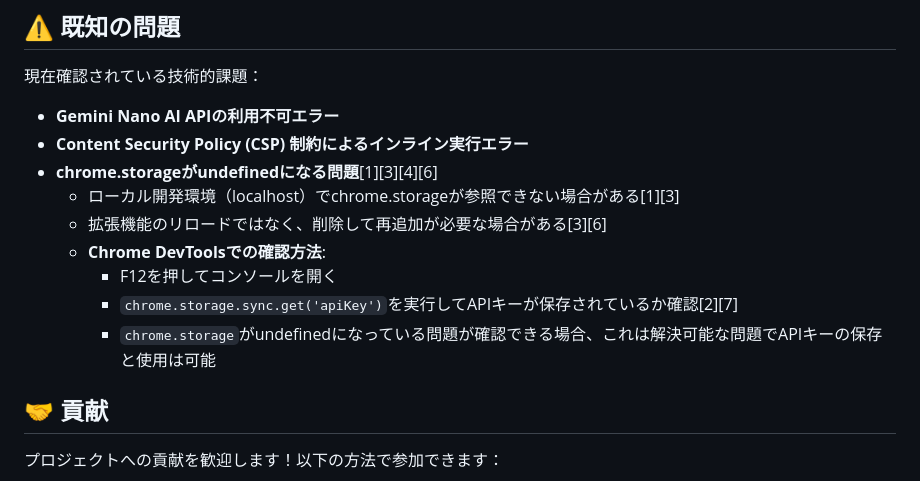
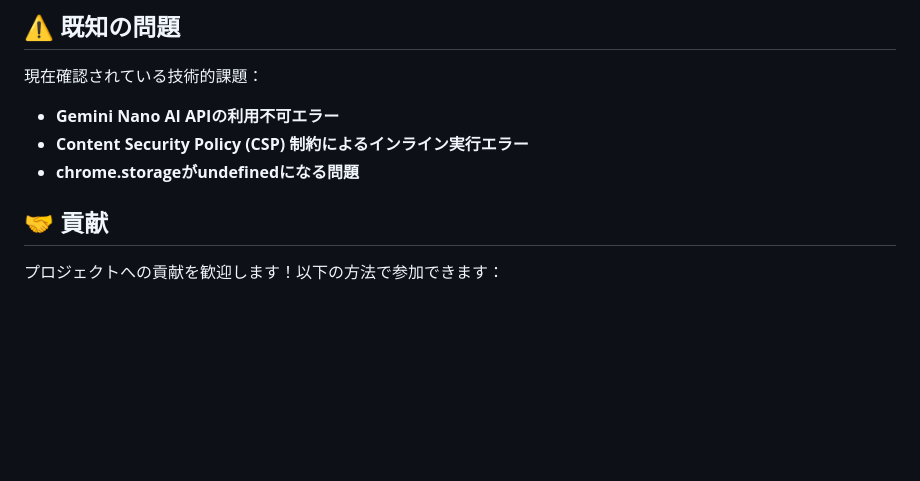
Before and after one commit to KAFKA2306/readable-github, a Markdown page: README.md, the part around one of its changes. Rendered like a GitHub page; blank space fills up the shorter version.

```diff
--- a/README.md
+++ b/README.md
@@ -55,13 +59,8 @@ ReadableGitHubは、GitHub上のあらゆるコードブロックに「🤖 解
 
 - **Gemini Nano AI APIの利用不可エラー**
 - **Content Security Policy (CSP) 制約によるインライン実行エラー**
-- **chrome.storageがundefinedになる問題**[1][3][4][6]
-  - ローカル開発環境（localhost）でchrome.storageが参照できない場合がある[1][3]
-  - 拡張機能のリロードではなく、削除して再追加が必要な場合がある[3][6]
-  - **Chrome DevToolsでの確認方法**:
-    - F12を押してコンソールを開く
-    - `chrome.storage.sync.get('apiKey')`を実行してAPIキーが保存されているか確認[2][7]
-    - `chrome.storage`がundefinedになっている問題が確認できる場合、これは解決可能な問題でAPIキーの保存と使用は可能
+- **chrome.storageがundefinedになる問題**
+
 
 ## 🤝 貢献
 
```
Also changed, not shown: other parts of README.md (+4 -0 lines), image-1.png (added), image.png (added), 1 other file.
